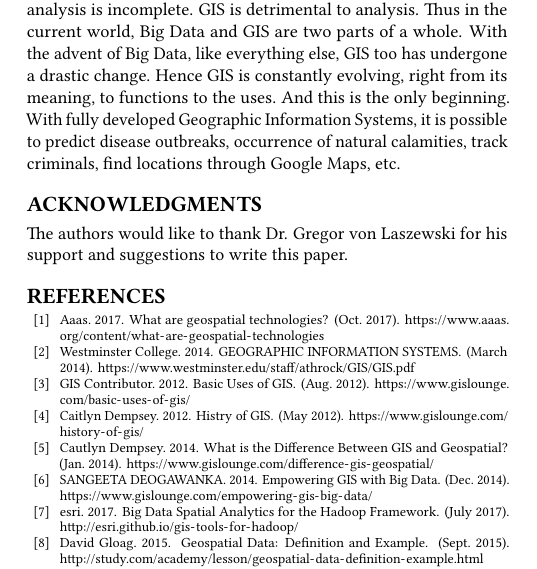
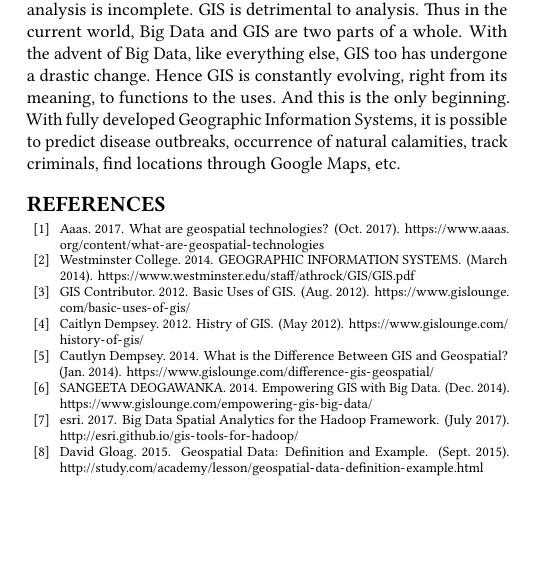
Before and after one commit to bigdata-i523/hid205, a LaTeX paper (paper2/report.tex, which reads paper2/content.tex): part of one column of page 3 of 3, cut so that both start at the same text, the shorter picture padded with empty space. Compiled offline with pdfLaTeX.

Commit message:
Update content.tex

```diff
--- a/paper2/content.tex
+++ b/paper2/content.tex
@@ -97,13 +97,5 @@ Figure \ref{F:heatmap} Shows heat map of Ebola cases generated by IBM based on c
 \section{Conclusion}
 The Geographic Information Systems (GIS) help in answering two very crucial questions of \emph{when} and \emph{where} in analysis. Only after answering these questions can the \emph{how} and the \emph{why} of the customer behaviour, insurance frauds, business loss, etc can be answered, since human behaviour is entirely dependent upon the two parameters of space and time. Without the use of Big Daat, GIS is useful in having a very specific analysis. And without geospatial data, analysis is incomplete. GIS is detrimental to analysis. Thus in the current world, Big Data and GIS are two parts of a whole. With the advent of Big Data, like everything else, GIS too has undergone a drastic change. Hence GIS is constantly evolving, right from its meaning, to functions to the uses. And this is the only beginning. With fully developed Geographic Information Systems, it is possible to predict disease outbreaks, occurrence of natural calamities, track criminals, find locations through Google Maps, etc.
 
-
-\begin{acks}
-
-  The authors would like to thank Dr. Gregor von Laszewski for his
-  support and suggestions to write this paper.
-
-\end{acks}
-
 \bibliographystyle{ACM-Reference-Format}
 \bibliography{report}
```
